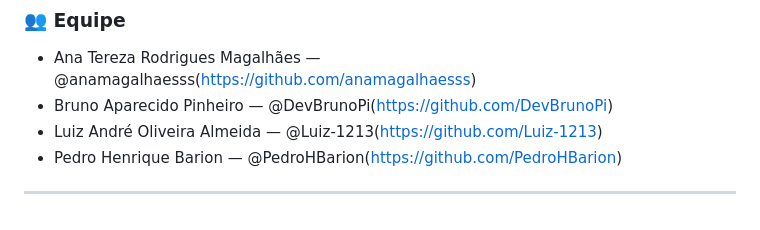
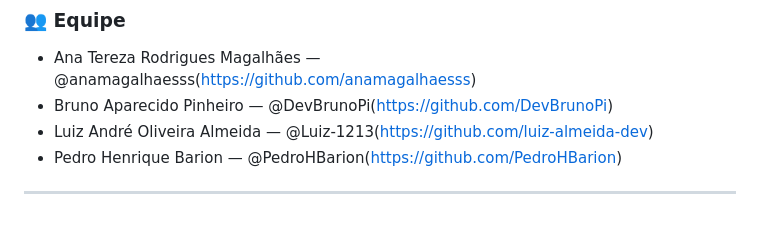
Before and after one commit to PedroHBarion/Money_Flow, a Markdown page: README.md, the part around the change. Drawn GitHub-style.

```diff
--- a/README.md
+++ b/README.md
@@ -136,7 +136,7 @@ flutter run
 
 - Ana Tereza Rodrigues Magalhães — @anamagalhaesss(https://github.com/anamagalhaesss)
 - Bruno Aparecido Pinheiro — @DevBrunoPi(https://github.com/DevBrunoPi)
-- Luiz André Oliveira Almeida — @Luiz-1213(https://github.com/Luiz-1213)
+- Luiz André Oliveira Almeida — @Luiz-1213(https://github.com/luiz-almeida-dev)
 - Pedro Henrique Barion — @PedroHBarion(https://github.com/PedroHBarion)
 
 ---
```
